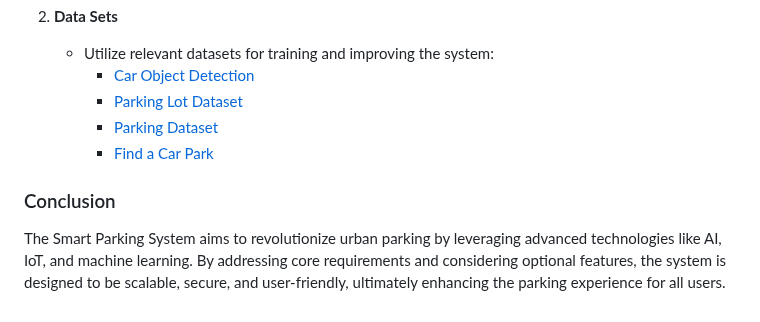
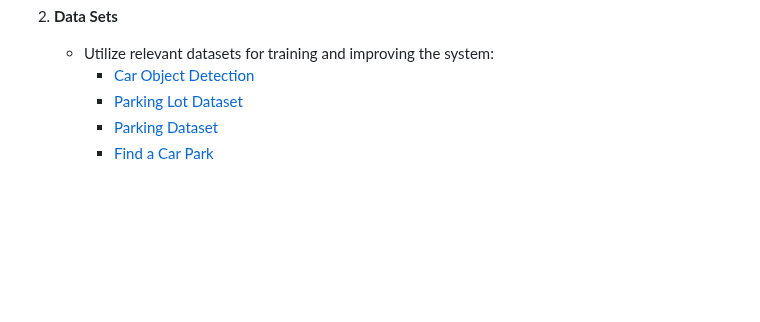
Before and after one commit to COS301-SE-2024/Smart-Parking-System, a Markdown page: topics/Smart Parking System Functional Requirement .md, the part around the change. Rendered like a GitHub page; blank space fills up the shorter version.

```diff
--- a/topics/Smart Parking System Functional Requirement .md
+++ b/topics/Smart Parking System Functional Requirement .md
@@ -81,6 +81,3 @@
         - [Parking Lot Dataset](https://www.kaggle.com/datasets/blanderbuss/parking-lot-dataset)
         - [Parking Dataset](https://www.kaggle.com/datasets/astrollama/parking-dataset)
         - [Find a Car Park](https://www.kaggle.com/datasets/daggysheep/find-a-car-park)
-
-### Conclusion
-The Smart Parking System aims to revolutionize urban parking by leveraging advanced technologies like AI, IoT, and machine learning. By addressing core requirements and considering optional features, the system is designed to be scalable, secure, and user-friendly, ultimately enhancing the parking experience for all users.
```
